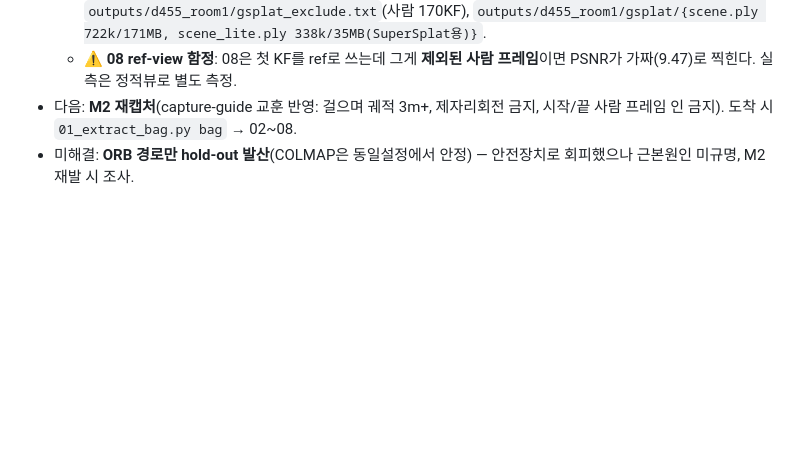
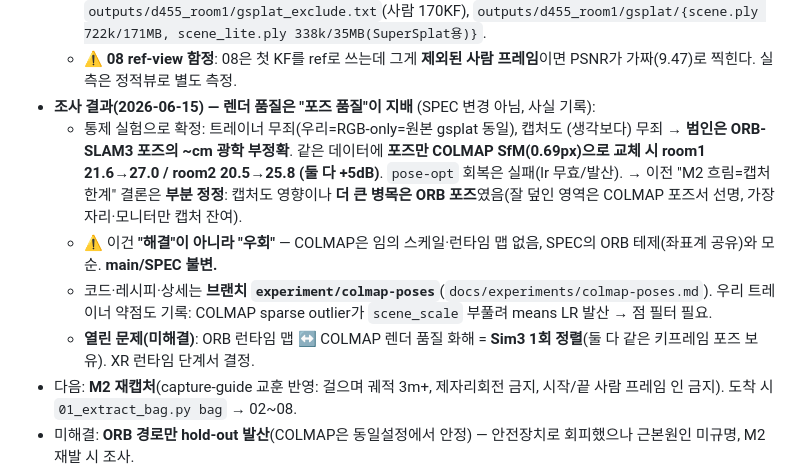
Before and after one commit to ingon1026/xr-splat, a Markdown page: docs/operating-guide.md, the part around the change. Drawn GitHub-style; blank space fills up the shorter version.

Commit message:
docs: record investigation finding — pose quality dominates render quality (COLMAP path on experiment branch)

```diff
--- a/docs/operating-guide.md
+++ b/docs/operating-guide.md
@@ -72,6 +72,13 @@
     `outputs/d455_room1/slam/{KeyFrameTrajectory.txt(303KF), d455_room1.osa}`,
     `outputs/d455_room1/gsplat_exclude.txt`(사람 170KF), `outputs/d455_room1/gsplat/{scene.ply 722k/171MB, scene_lite.ply 338k/35MB(SuperSplat용)}`.
   - ⚠ **08 ref-view 함정**: 08은 첫 KF를 ref로 쓰는데 그게 **제외된 사람 프레임**이면 PSNR가 가짜(9.47)로 찍힌다. 실측은 정적뷰로 별도 측정.
+- **조사 결과(2026-06-15) — 렌더 품질은 "포즈 품질"이 지배** (SPEC 변경 아님, 사실 기록):
+  - 통제 실험으로 확정: 트레이너 무죄(우리=RGB-only=원본 gsplat 동일), 캡처도 (생각보다) 무죄 → **범인은 ORB-SLAM3 포즈의 ~cm 광학 부정확**.
+    같은 데이터에 **포즈만 COLMAP SfM(0.69px)으로 교체 시 room1 21.6→27.0 / room2 20.5→25.8 (둘 다 +5dB)**. `pose-opt` 회복은 실패(lr 무효/발산).
+    → 이전 "M2 흐림=캡처 한계" 결론은 **부분 정정**: 캡처도 영향이나 **더 큰 병목은 ORB 포즈**였음(잘 덮인 영역은 COLMAP 포즈서 선명, 가장자리·모니터만 캡처 잔여).
+  - ⚠ 이건 **"해결"이 아니라 "우회"** — COLMAP은 임의 스케일·런타임 맵 없음, SPEC의 ORB 테제(좌표계 공유)와 모순. **main/SPEC 불변.**
+  - 코드·레시피·상세는 **브랜치 `experiment/colmap-poses`**(`docs/experiments/colmap-poses.md`). 우리 트레이너 약점도 기록: COLMAP sparse outlier가 `scene_scale` 부풀려 means LR 발산 → 점 필터 필요.
+  - **열린 문제(미해결)**: ORB 런타임 맵 ↔ COLMAP 렌더 품질 화해 = **Sim3 1회 정렬**(둘 다 같은 키프레임 포즈 보유). XR 런타임 단계서 결정.
 - 다음: **M2 재캡처**(capture-guide 교훈 반영: 걸으며 궤적 3m+, 제자리회전 금지, 시작/끝 사람 프레임 인 금지). 도착 시 `01_extract_bag.py bag` → 02~08.
 - 미해결: **ORB 경로만 hold-out 발산**(COLMAP은 동일설정에서 안정) — 안전장치로 회피했으나 근본원인 미규명, M2 재발 시 조사.
 - GitHub: ingon1026/xr-splat (private). 푸시 전 히스토리 대용량 파일 검사 필수 (특히 ORBvoc).
```
